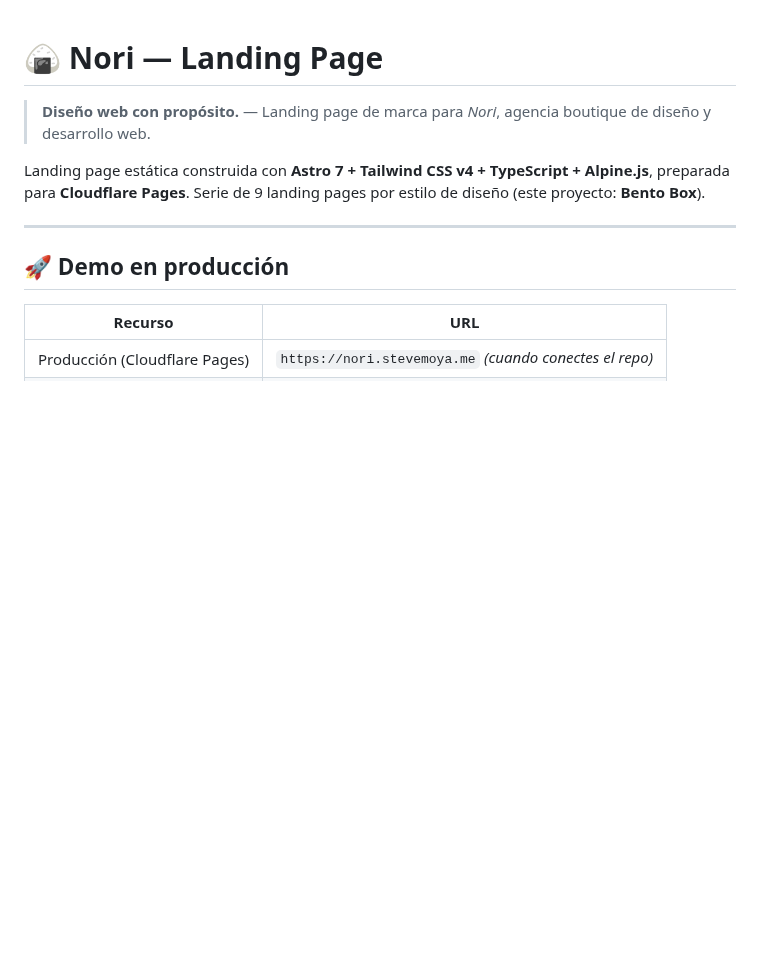
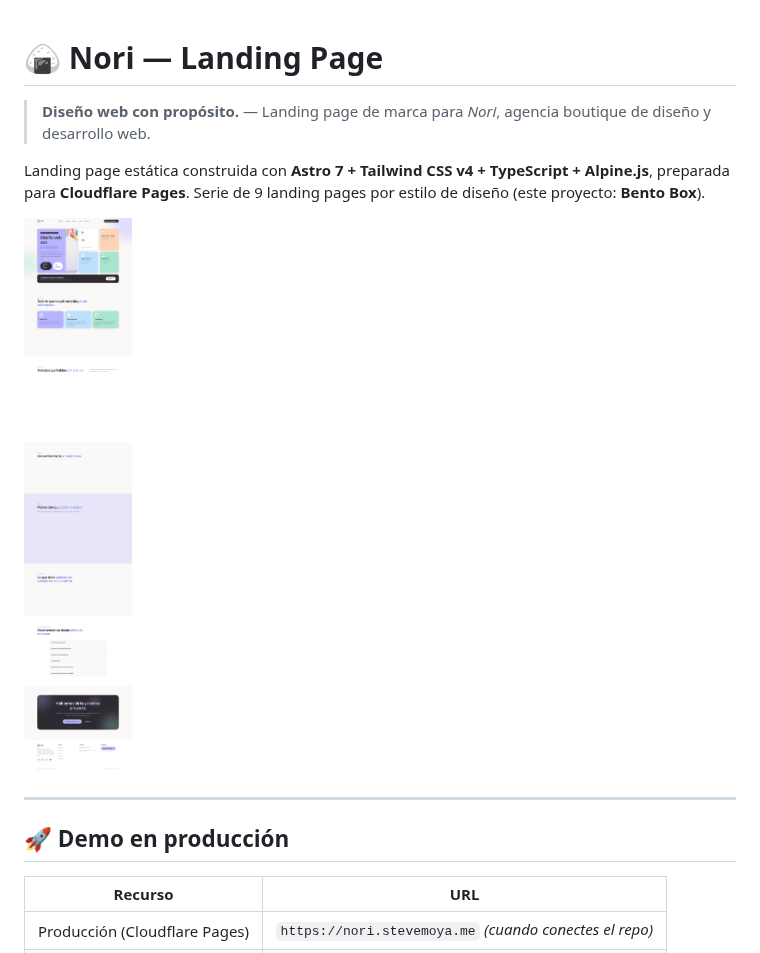
Before and after one commit to SteveMoya/landing-nori, a Markdown page: README.md, the part around the change. Rendered like a GitHub page; pictures changed too: docs/preview.png (added); blank space fills up the shorter version.

Commit message:
docs: añadir vista previa real de la landing al hero del README

```diff
--- a/README.md
+++ b/README.md
@@ -3,6 +3,9 @@
 > **Diseño web con propósito.** — Landing page de marca para *Nori*, agencia boutique de diseño y desarrollo web.
 
 Landing page estática construida con **Astro 7 + Tailwind CSS v4 + TypeScript + Alpine.js**, preparada para **Cloudflare Pages**. Serie de 9 landing pages por estilo de diseño (este proyecto: **Bento Box**).
+
+
+![Vista previa — 🍙 Nori Landing](docs/preview.png)
 
 ---
 
```
